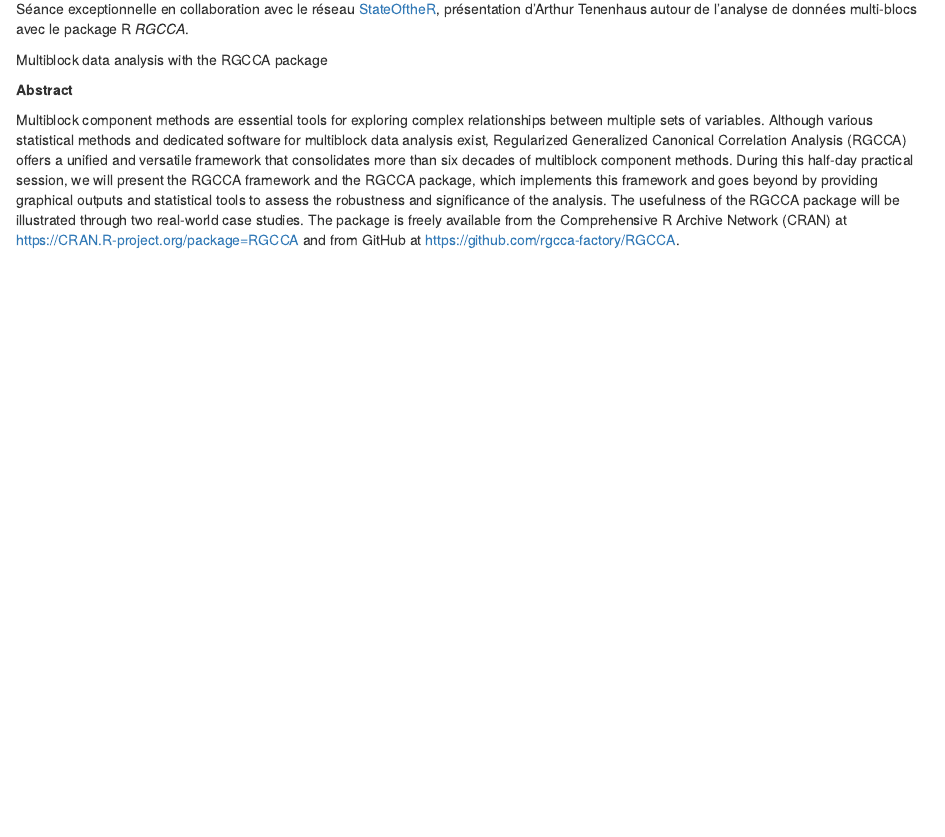
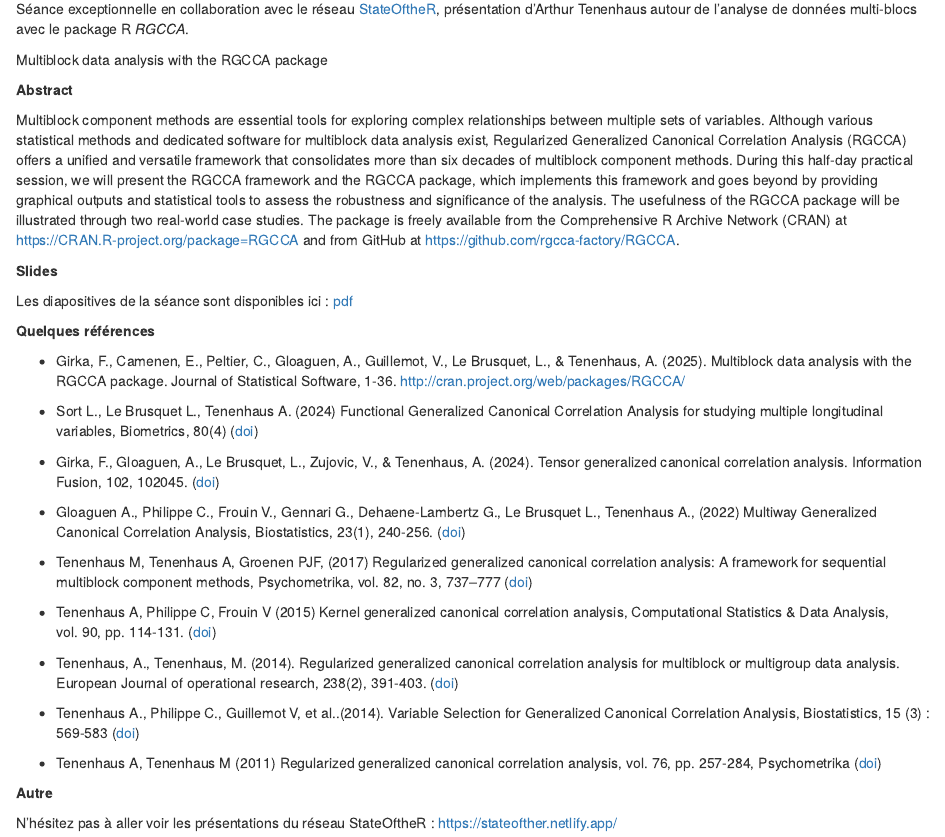
Before and after one commit to Biopuces/website, an R Markdown document (content/post/Biopuces_2025_12_09/Biopuces_2025_12_09.Rmd): the page in a window 1100 px wide, from 140 px down. Rendered offline with R 4.5, knitr and Pandoc, with nearby package versions.

Commit message:
add slides and some information about the post on December 2025

```diff
--- a/content/post/Biopuces_2025_12_09/Biopuces_2025_12_09.Rmd
+++ b/content/post/Biopuces_2025_12_09/Biopuces_2025_12_09.Rmd
@@ -23,3 +23,32 @@ outputs and statistical tools to assess the robustness and significance of the a
 of the RGCCA package will be illustrated through two real-world case studies. The package is freely
 available from the Comprehensive R Archive Network (CRAN) at https://CRAN.R-project.org/package=RGCCA and
 from GitHub at https://github.com/rgcca-factory/RGCCA.
+
+**Slides**
+
+Les diapositives de la séance sont disponibles ici : [pdf](/diapos/RGCCA@Agro.pdf)
+
+**Quelques références**
+
+* Girka, F., Camenen, E., Peltier, C., Gloaguen, A., Guillemot, V., Le Brusquet, L., & Tenenhaus, A. (2025). Multiblock data analysis with the RGCCA package. Journal of Statistical Software, 1-36.
+http://cran.project.org/web/packages/RGCCA/
+
+* Sort L., Le Brusquet L., Tenenhaus A. (2024) Functional Generalized Canonical Correlation Analysis for studying multiple longitudinal variables, Biometrics, 80(4) ([doi](https://doi.org/10.1093/biomtc/ujae113))
+
+* Girka, F., Gloaguen, A., Le Brusquet, L., Zujovic, V., & Tenenhaus, A. (2024). Tensor generalized canonical correlation analysis. Information Fusion, 102, 102045. ([doi](https://doi.org/10.1016/j.inffus.2023.102045))
+
+* Gloaguen A., Philippe C., Frouin V., Gennari G., Dehaene-Lambertz G., Le Brusquet L., Tenenhaus A., (2022) Multiway Generalized Canonical Correlation Analysis, Biostatistics, 23(1), 240-256. ([doi](https://doi.org/10.1093/biostatistics/kxaa010))
+
+* Tenenhaus M, Tenenhaus A, Groenen PJF, (2017) Regularized generalized canonical correlation analysis: A framework for sequential multiblock component methods, Psychometrika, vol. 82, no. 3, 737–777 ([doi](https://doi.org/10.1007/s11336-017-9573-x))
+
+* Tenenhaus A, Philippe C, Frouin V (2015) Kernel generalized canonical correlation analysis, Computational Statistics & Data Analysis, vol. 90, pp. 114-131. ([doi](https://doi.org/10.1016/j.csda.2015.04.004))
+
+* Tenenhaus, A., Tenenhaus, M. (2014). Regularized generalized canonical correlation analysis for multiblock or multigroup data analysis. European Journal of operational research, 238(2), 391-403. ([doi](https://doi.org/10.1016/j.ejor.2014.01.008))
+
+* Tenenhaus A., Philippe C., Guillemot V, et al..(2014). Variable Selection for Generalized Canonical Correlation Analysis, Biostatistics, 15 (3) : 569-583 ([doi](https://doi.org/10.1093/biostatistics/kxu001))
+
+* Tenenhaus A, Tenenhaus M (2011) Regularized generalized canonical correlation analysis, vol. 76, pp. 257-284, Psychometrika ([doi](https://doi.org/10.1007/s11336-011-9206-8))
+
+**Autre**
+
+N'hésitez pas à aller voir les présentations du réseau StateOftheR : https://stateofther.netlify.app/
```
Also changed, not shown: content/post/Biopuces_2025_12_09/Biopuces_2025_12_09.html, 1 other file.
